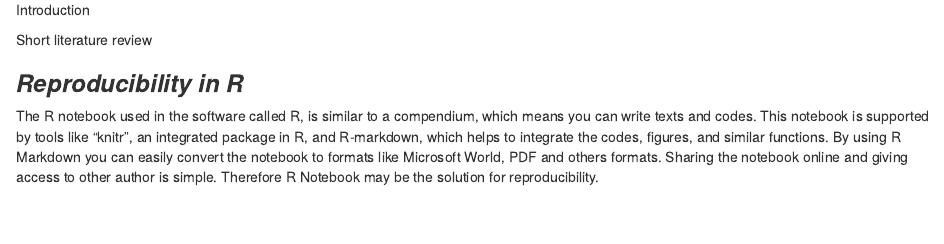
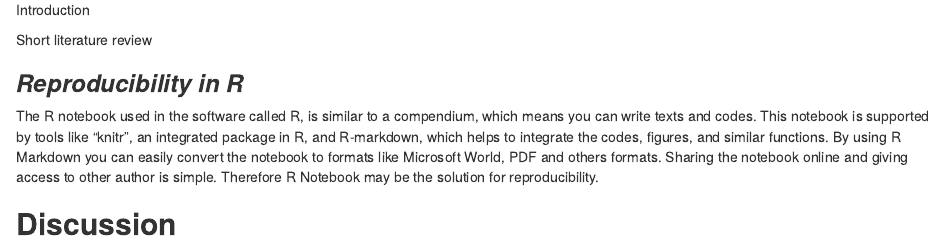
Before and after one commit to thibik/Assignment1H21, an R Markdown document (Assignment1H21.Rmd): the page in a window 1100 px wide, from 70 px down. Rendered offline with R 4.5, knitr and Pandoc, with nearby package versions; a font, style sheet, LaTeX package, included part or bibliography that could not be used is replaced or left out.

Commit message:
Discussion

```diff
--- a/Assignment1H21.Rmd
+++ b/Assignment1H21.Rmd
@@ -15,3 +15,5 @@ Short literature review
 ### ***Reproducibility in R***
 
 The R notebook used in the software called R, is similar to a compendium, which means you can write texts and codes. This notebook is supported by tools like “knitr”, an integrated package in R, and R-markdown, which helps to integrate the codes, figures, and similar functions. By using R Markdown you can easily convert the notebook to formats like Microsoft World, PDF and others formats. Sharing the notebook online and giving access to other author is simple. Therefore R Notebook may be the solution for reproducibility.
+
+## **Discussion**
```
